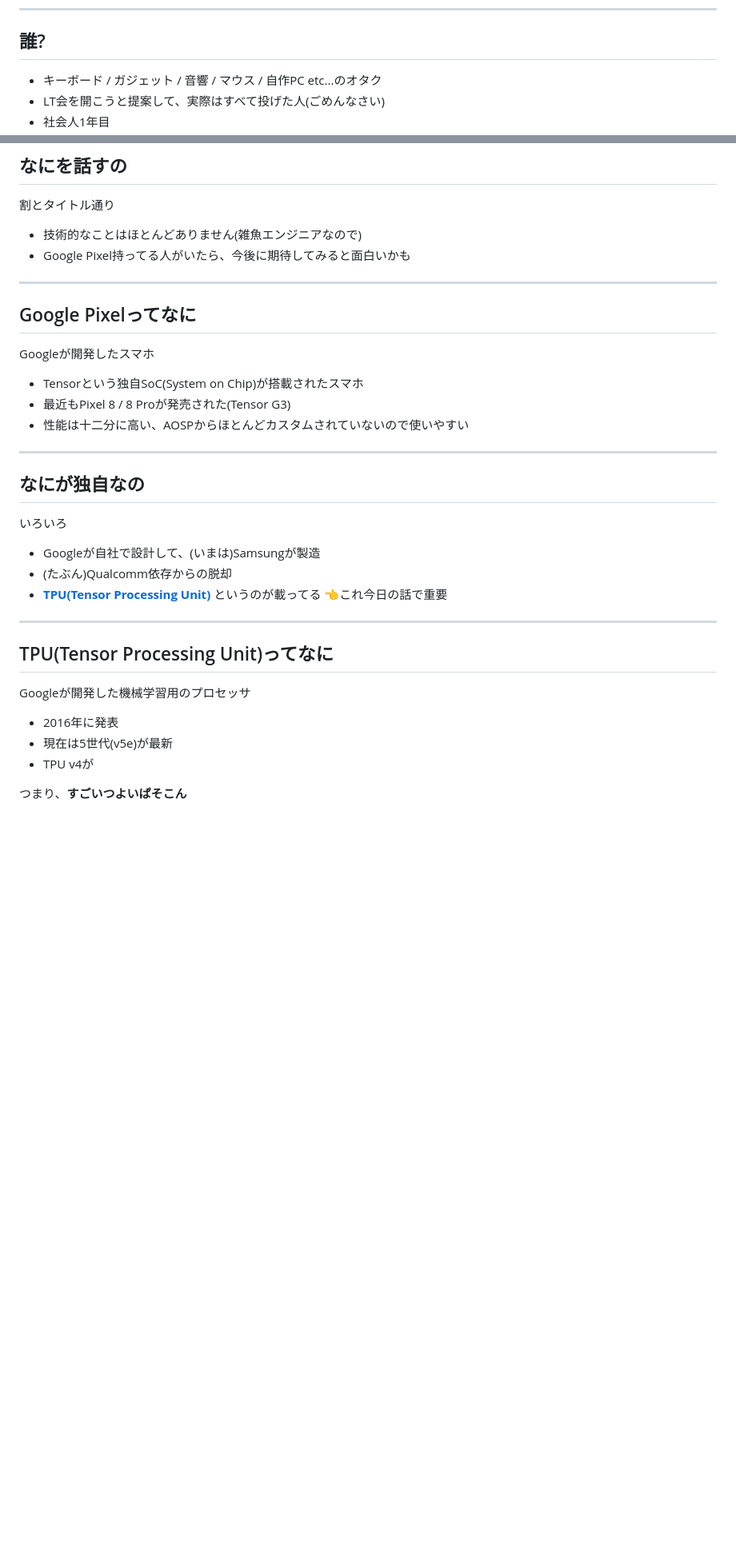
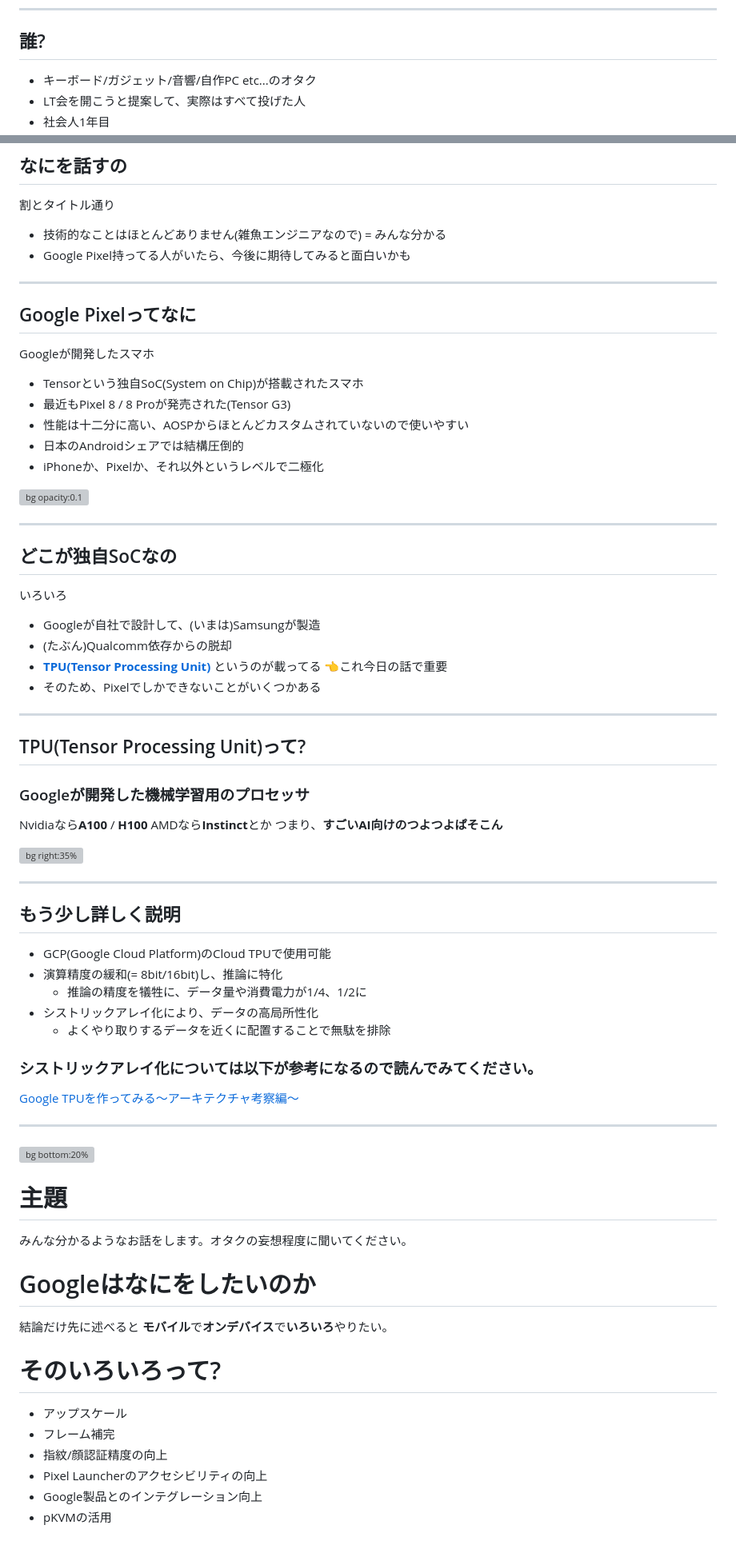
Before and after one commit to Katsuyuki-Karasawa/Slide, a Markdown page: genai-lt-2/index.md, 2 parts joined by grey strips. Shown: that part at 80% size. Drawn GitHub-style; blank space fills up the shorter version; grey boxes are pictures that could not be loaded.

```diff
--- a/genai-lt-2/index.md
+++ b/genai-lt-2/index.md
@@ -15,6 +18,6 @@ transition: fade 0.3s
 
 <!-- _header: 自己紹介 -->
 ## 誰?
-- キーボード / ガジェット / 音響 / マウス / 自作PC etc...のオタク
-- LT会を開こうと提案して、実際はすべて投げた人(ごめんなさい)
+- キーボード/ガジェット/音響/自作PC etc...のオタク
+- LT会を開こうと提案して、実際はすべて投げた人
 - 社会人1年目
@@ -23,7 +27,7 @@ transition: fade 0.3s
 
 ## なにを話すの
 割とタイトル通り
-- 技術的なことはほとんどありません(雑魚エンジニアなので)
+- 技術的なことはほとんどありません(雑魚エンジニアなので) = みんな分かる
 - Google Pixel持ってる人がいたら、今後に期待してみると面白いかも
 
 ---
@@ -33,21 +37,56 @@ Googleが開発したスマホ
 - Tensorという独自SoC(System on Chip)が搭載されたスマホ
 - 最近もPixel 8 / 8 Proが発売された(Tensor G3)
 - 性能は十二分に高い、AOSPからほとんどカスタムされていないので使いやすい
+- 日本のAndroidシェアでは結構圧倒的
+- iPhoneか、Pixelか、それ以外というレベルで二極化
+
+![bg opacity:0.1](https://lh3.googleusercontent.com/r7H10oZ5rVfJjr8IuAmqWHxT_2dt41WSEHW88d0UfvX6VeH_yWDCW35sTs4m1Y2nprz1QCweTLVpi5l8w76rz1yojyaFseDxPOiJnL_vIrnTKp7ylwMMdD4rAaut6iXvBTl1Mt0SVDIpy_Tw2a_dHclfr5BsSi1uTPyRIE57qDL_e5ikMMupAra3RbpCWug)
 
 ---
 
-## なにが独自なの
+## どこが独自SoCなの
 いろいろ
 - Googleが自社で設計して、(いまは)Samsungが製造
 - (たぶん)Qualcomm依存からの脱却
 - [**TPU(Tensor Processing Unit)**](https://cloud.google.com/tpu) というのが載ってる 👈これ今日の話で重要
+- そのため、Pixelでしかできないことがいくつかある
 
 ---
 
-## TPU(Tensor Processing Unit)ってなに
-Googleが開発した機械学習用のプロセッサ
-- 2016年に発表
-- 現在は5世代(v5e)が最新
-- TPU v4が
+## TPU(Tensor Processing Unit)って?
+### Googleが開発した機械学習用のプロセッサ
 
-つまり、**すごいつよいぱそこん**
+Nvidiaなら**A100** / **H100**
+AMDなら**Instinct**とか
+つまり、**すごいAI向けのつよつよぱそこん**
+
+![bg right:35%](https://storage.googleapis.com/zenn-user-upload/76d0a7d3bb3a27536788cfef.gif)
+
+---
+## もう少し詳しく説明
+- GCP(Google Cloud Platform)のCloud TPUで使用可能
+- 演算精度の緩和(= 8bit/16bit)し、推論に特化
+    - 推論の精度を犠牲に、データ量や消費電力が1/4、1/2に
+- シストリックアレイ化により、データの高局所性化
+    - よくやり取りするデータを近くに配置することで無駄を排除
+
+### シストリックアレイ化については以下が参考になるので読んでみてください。
+[Google TPUを作ってみる～アーキテクチャ考察編～](https://qiita.com/arutema47/items/b7be3aacd3c0d467a469)
+
+---
+![bg bottom:20%](https://storage.googleapis.com/zenn-user-upload/1003622b6afe47f53e70ac84.gif)
+
+# 主題
+みんな分かるようなお話をします。オタクの妄想程度に聞いてください。
+
+# Googleはなにをしたいのか
+結論だけ先に述べると
+**モバイル**で**オンデバイス**で**いろいろ**やりたい。
+
+# そのいろいろって?
+- アップスケール
+- フレーム補完
+- 指紋/顔認証精度の向上
+- Pixel Launcherのアクセシビリティの向上
+- Google製品とのインテグレーション向上
+- pKVMの活用
```
Also changed, not shown: other parts of genai-lt-2/index.md (+6 -2 lines), genai-lt-2/CuteR.png (added), 1 other file.
